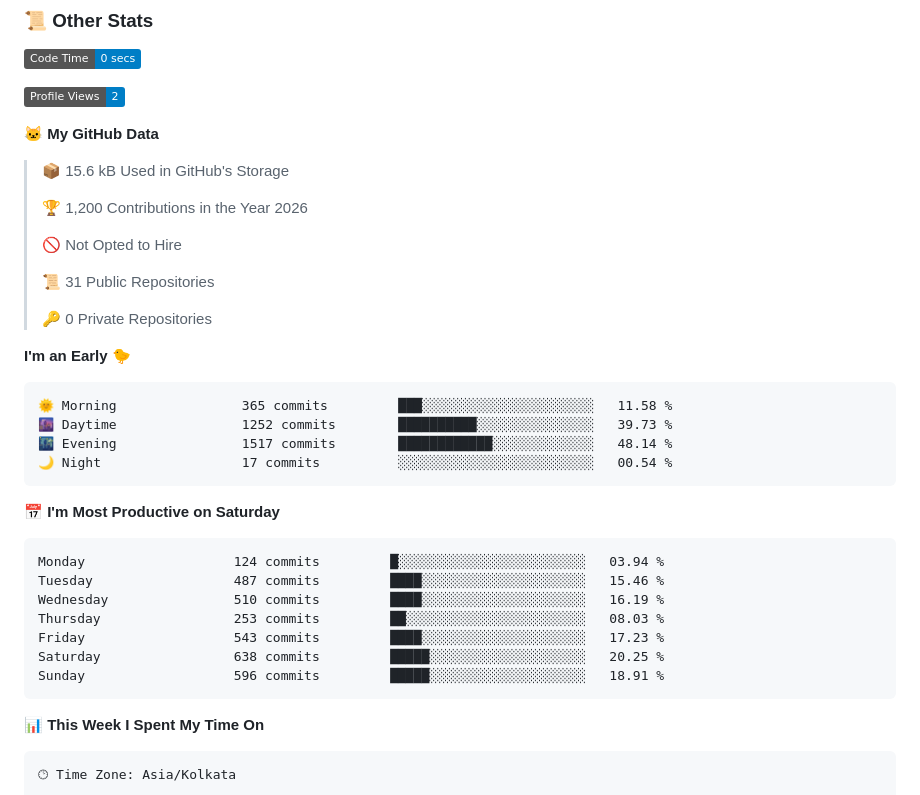
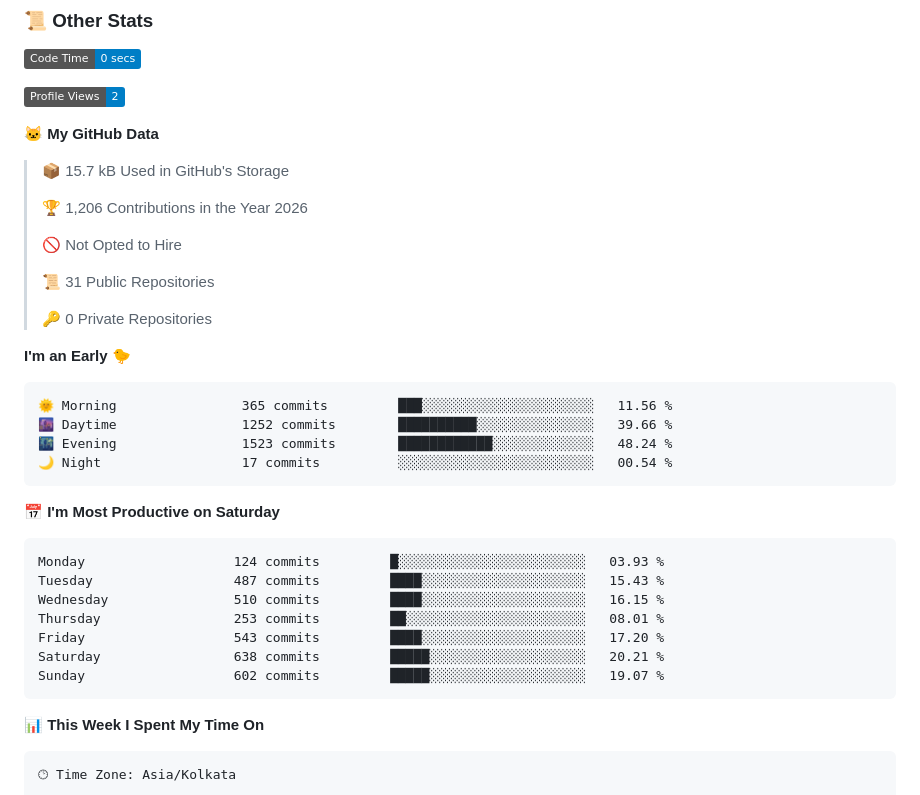
Before and after one commit to GoogleHub67/GoogleHub67, a Markdown page: README.md, the part around one of its changes. Rendered like a GitHub page; badges without logos.

Commit message:
Updated with Dev Metrics

````diff
--- a/README.md
+++ b/README.md
@@ -728,9 +728,9 @@ Positional chess is slow and uninspiring. My opening philosophy centers entirely
 
 **🐱 My GitHub Data**
 
-> 📦 15.6 kB Used in GitHub's Storage
+> 📦 15.7 kB Used in GitHub's Storage
  >
-> 🏆 1,200 Contributions in the Year 2026
+> 🏆 1,206 Contributions in the Year 2026
  >
 > 🚫 Not Opted to Hire
  >
@@ -741,21 +741,21 @@ Positional chess is slow and uninspiring. My opening philosophy centers entirely
 **I'm an Early 🐤**
 
 ```text
-🌞 Morning                365 commits         ███░░░░░░░░░░░░░░░░░░░░░░   11.58 %
-🌆 Daytime                1252 commits        ██████████░░░░░░░░░░░░░░░   39.73 %
-🌃 Evening                1517 commits        ████████████░░░░░░░░░░░░░   48.14 %
+🌞 Morning                365 commits         ███░░░░░░░░░░░░░░░░░░░░░░   11.56 %
+🌆 Daytime                1252 commits        ██████████░░░░░░░░░░░░░░░   39.66 %
+🌃 Evening                1523 commits        ████████████░░░░░░░░░░░░░   48.24 %
 🌙 Night                  17 commits          ░░░░░░░░░░░░░░░░░░░░░░░░░   00.54 %
 ```
 📅 **I'm Most Productive on Saturday**
 
 ```text
-Monday                   124 commits         █░░░░░░░░░░░░░░░░░░░░░░░░   03.94 %
-Tuesday                  487 commits         ████░░░░░░░░░░░░░░░░░░░░░   15.46 %
-Wednesday                510 commits         ████░░░░░░░░░░░░░░░░░░░░░   16.19 %
-Thursday                 253 commits         ██░░░░░░░░░░░░░░░░░░░░░░░   08.03 %
-Friday                   543 commits         ████░░░░░░░░░░░░░░░░░░░░░   17.23 %
-Saturday                 638 commits         █████░░░░░░░░░░░░░░░░░░░░   20.25 %
-Sunday                   596 commits         █████░░░░░░░░░░░░░░░░░░░░   18.91 %
+Monday                   124 commits         █░░░░░░░░░░░░░░░░░░░░░░░░   03.93 %
+Tuesday                  487 commits         ████░░░░░░░░░░░░░░░░░░░░░   15.43 %
+Wednesday                510 commits         ████░░░░░░░░░░░░░░░░░░░░░   16.15 %
+Thursday                 253 commits         ██░░░░░░░░░░░░░░░░░░░░░░░   08.01 %
+Friday                   543 commits         ████░░░░░░░░░░░░░░░░░░░░░   17.20 %
+Saturday                 638 commits         █████░░░░░░░░░░░░░░░░░░░░   20.21 %
+Sunday                   602 commits         █████░░░░░░░░░░░░░░░░░░░░   19.07 %
 ```
 
 
````
Also changed, not shown: other parts of README.md (+1 -1 lines), assets/bar_graph.png.
